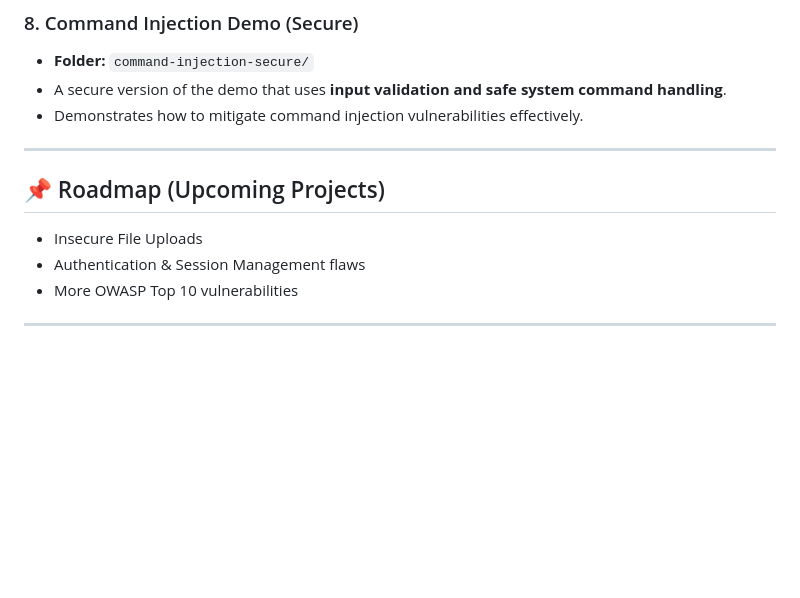
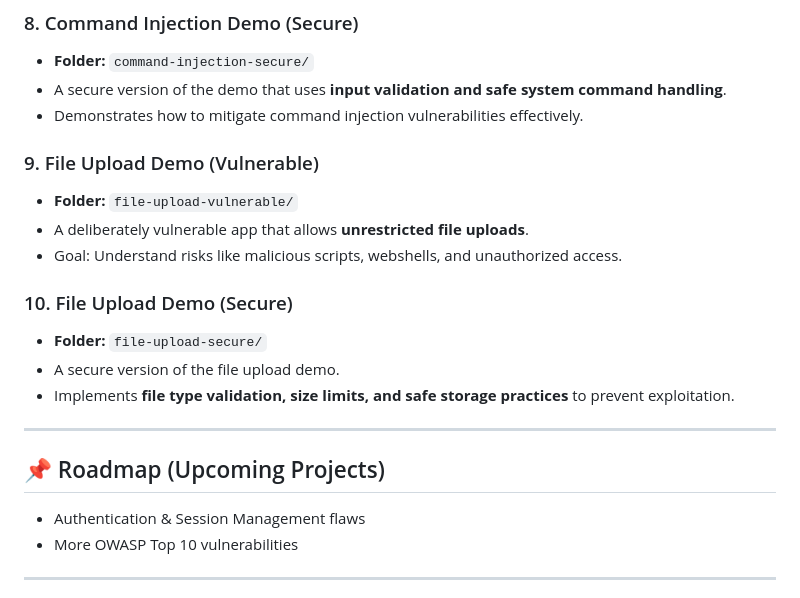
Before and after one commit to Femijay-code/appsec-projects, a Markdown page: README.md, the part around the change. GitHub-like rendering; blank space fills up the shorter version.

Commit message:
Update README.md with new projects

```diff
--- a/README.md
+++ b/README.md
@@ -48,12 +48,20 @@ Each project demonstrates common security vulnerabilities and their secure imple
 * A secure version of the demo that uses **input validation and safe system command handling**.
 * Demonstrates how to mitigate command injection vulnerabilities effectively.
 
+### 9. File Upload Demo (Vulnerable)
+* **Folder:** `file-upload-vulnerable/`
+* A deliberately vulnerable app that allows **unrestricted file uploads**.
+* Goal: Understand risks like malicious scripts, webshells, and unauthorized access.
+
+### 10. File Upload Demo (Secure)
+* **Folder:** `file-upload-secure/`
+* A secure version of the file upload demo.
+* Implements **file type validation, size limits, and safe storage practices** to prevent exploitation.
 
 ---
 
 ## 📌 Roadmap (Upcoming Projects)
 
-* Insecure File Uploads
 * Authentication & Session Management flaws
 * More OWASP Top 10 vulnerabilities
 
```
